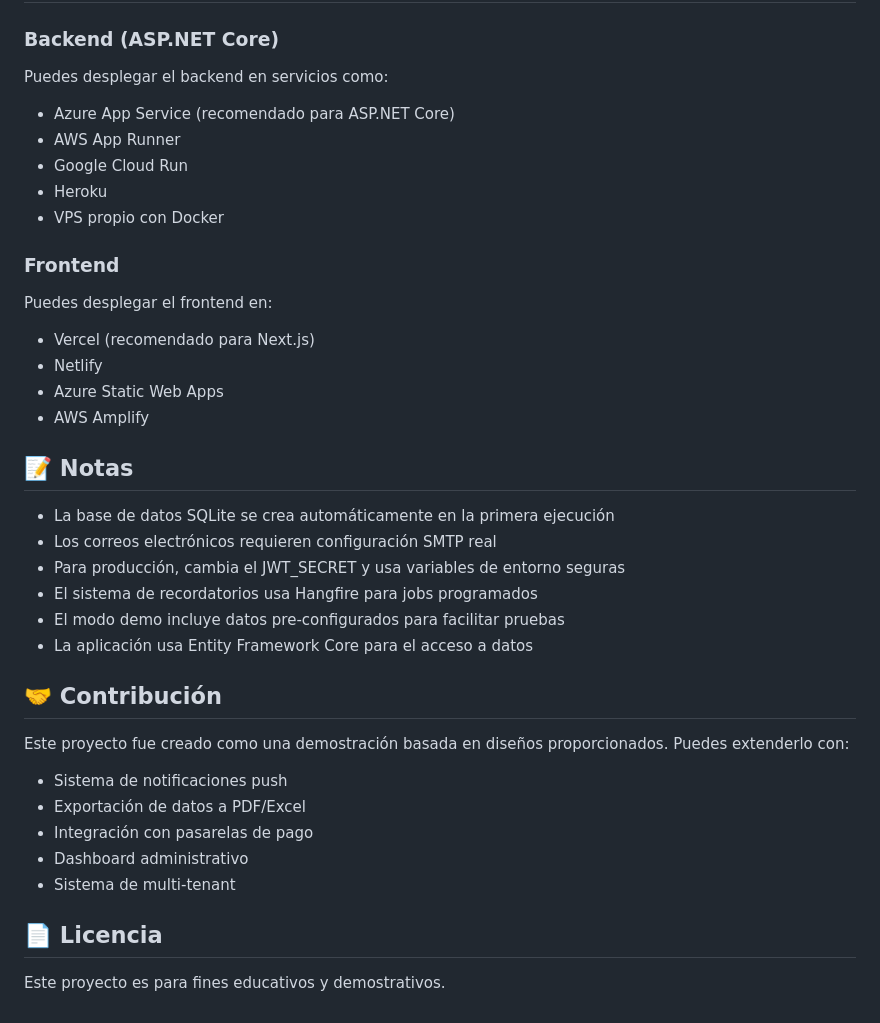
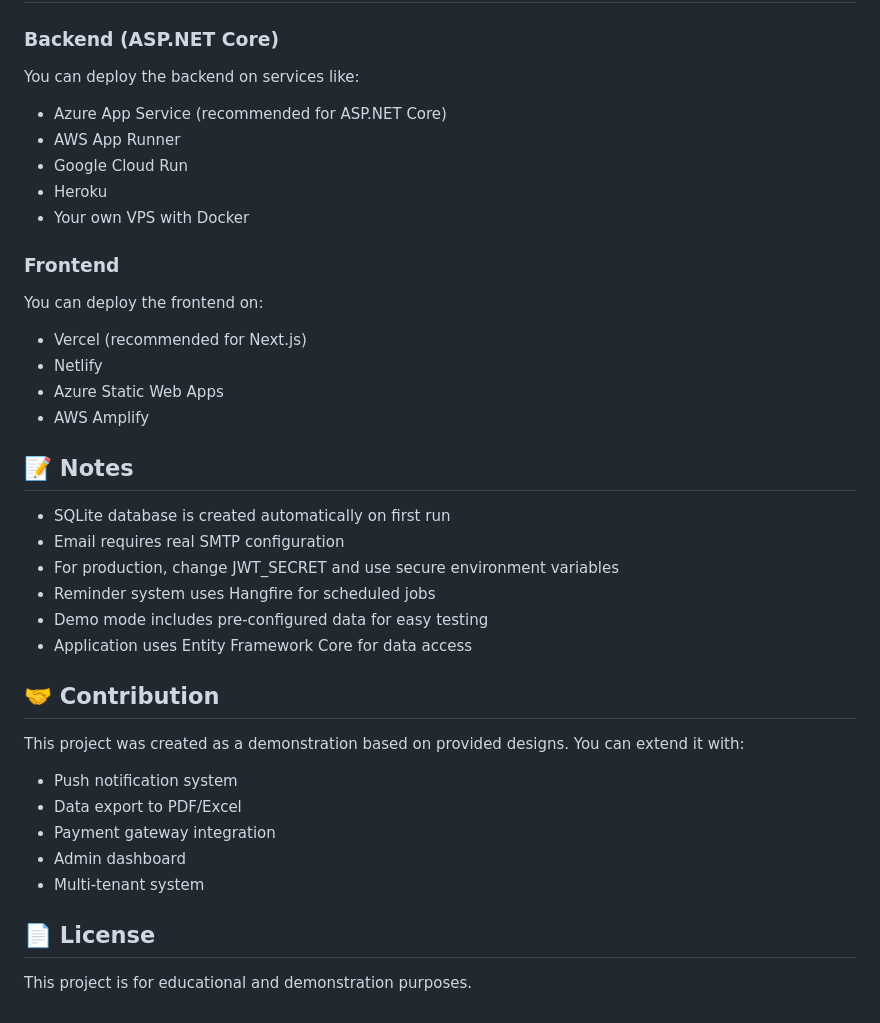
Before and after one commit to sebarouco/Payment-reminder, a Markdown page: README.md, the part around one of its changes. Drawn GitHub-style.

```diff
--- a/README.md
+++ b/README.md
@@ -161,37 +161,37 @@ Los recordatorios se procesan automáticamente con **Hangfire**, un sistema robu
 
 ### Backend (ASP.NET Core)
-Puedes desplegar el backend en servicios como:
-- Azure App Service (recomendado para ASP.NET Core)
+You can deploy the backend on services like:
+- Azure App Service (recommended for ASP.NET Core)
 - AWS App Runner
 - Google Cloud Run
 - Heroku
-- VPS propio con Docker
+- Your own VPS with Docker
 
 ### Frontend
-Puedes desplegar el frontend en:
-- Vercel (recomendado para Next.js)
+You can deploy the frontend on:
+- Vercel (recommended for Next.js)
 - Netlify
 - Azure Static Web Apps
 - AWS Amplify
 
-## 📝 Notas
+## 📝 Notes
 
-- La base de datos SQLite se crea automáticamente en la primera ejecución
-- Los correos electrónicos requieren configuración SMTP real
-- Para producción, cambia el JWT_SECRET y usa variables de entorno seguras
-- El sistema de recordatorios usa Hangfire para jobs programados
-- El modo demo incluye datos pre-configurados para facilitar pruebas
-- La aplicación usa Entity Framework Core para el acceso a datos
+- SQLite database is created automatically on first run
+- Email requires real SMTP configuration
+- For production, change JWT_SECRET and use secure environment variables
+- Reminder system uses Hangfire for scheduled jobs
+- Demo mode includes pre-configured data for easy testing
+- Application uses Entity Framework Core for data access
 
-## 🤝 Contribución
+## 🤝 Contribution
 
-Este proyecto fue creado como una demostración basada en diseños proporcionados. Puedes extenderlo con:
-- Sistema de notificaciones push
-- Exportación de datos a PDF/Excel
-- Integración con pasarelas de pago
-- Dashboard administrativo
-- Sistema de multi-tenant
+This project was created as a demonstration based on provided designs. You can extend it with:
+- Push notification system
+- Data export to PDF/Excel
+- Payment gateway integration
+- Admin dashboard
+- Multi-tenant system
 
-## 📄 Licencia
+## 📄 License
 
-Este proyecto es para fines educativos y demostrativos.
+This project is for educational and demonstration purposes.
```
Also changed, not shown: other parts of README.md (+83 -83 lines).
